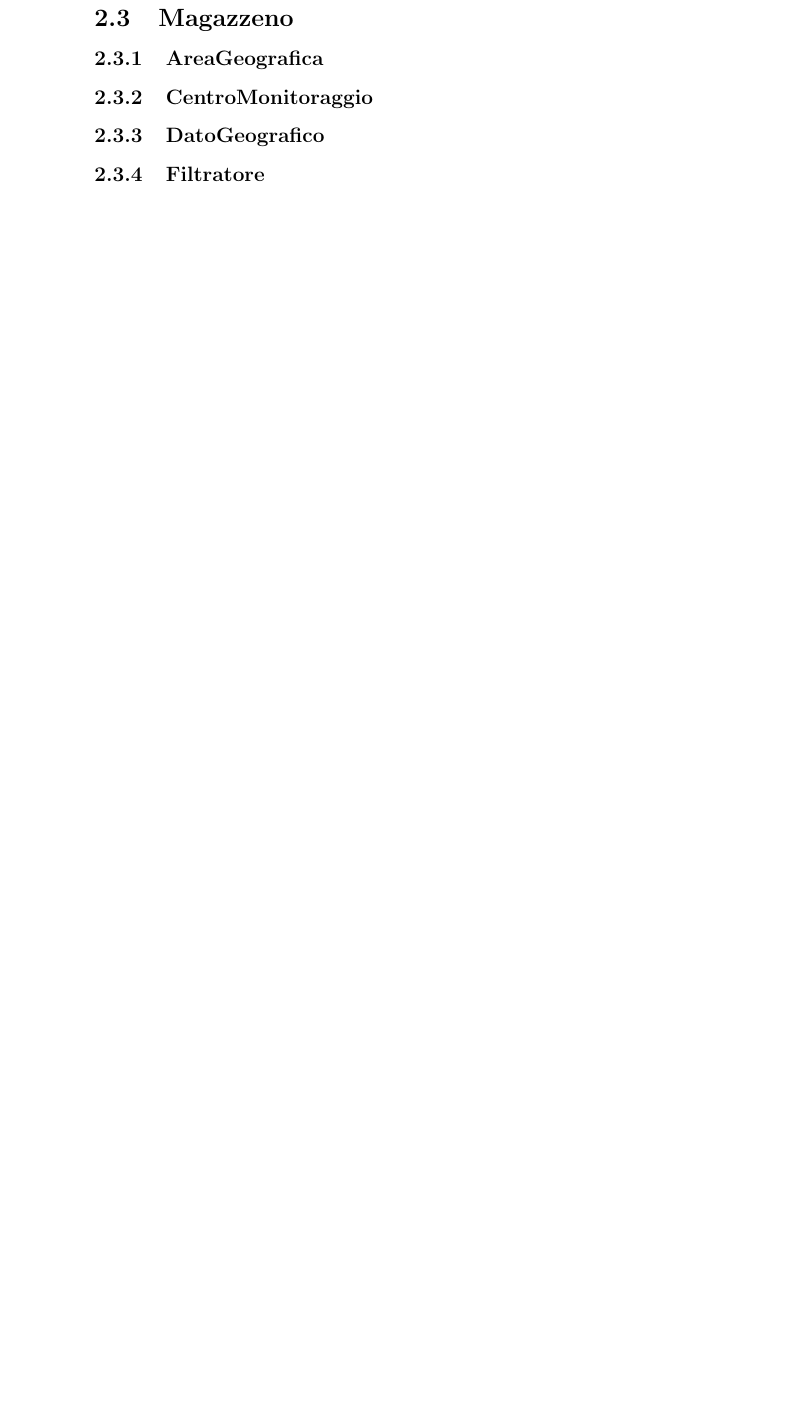
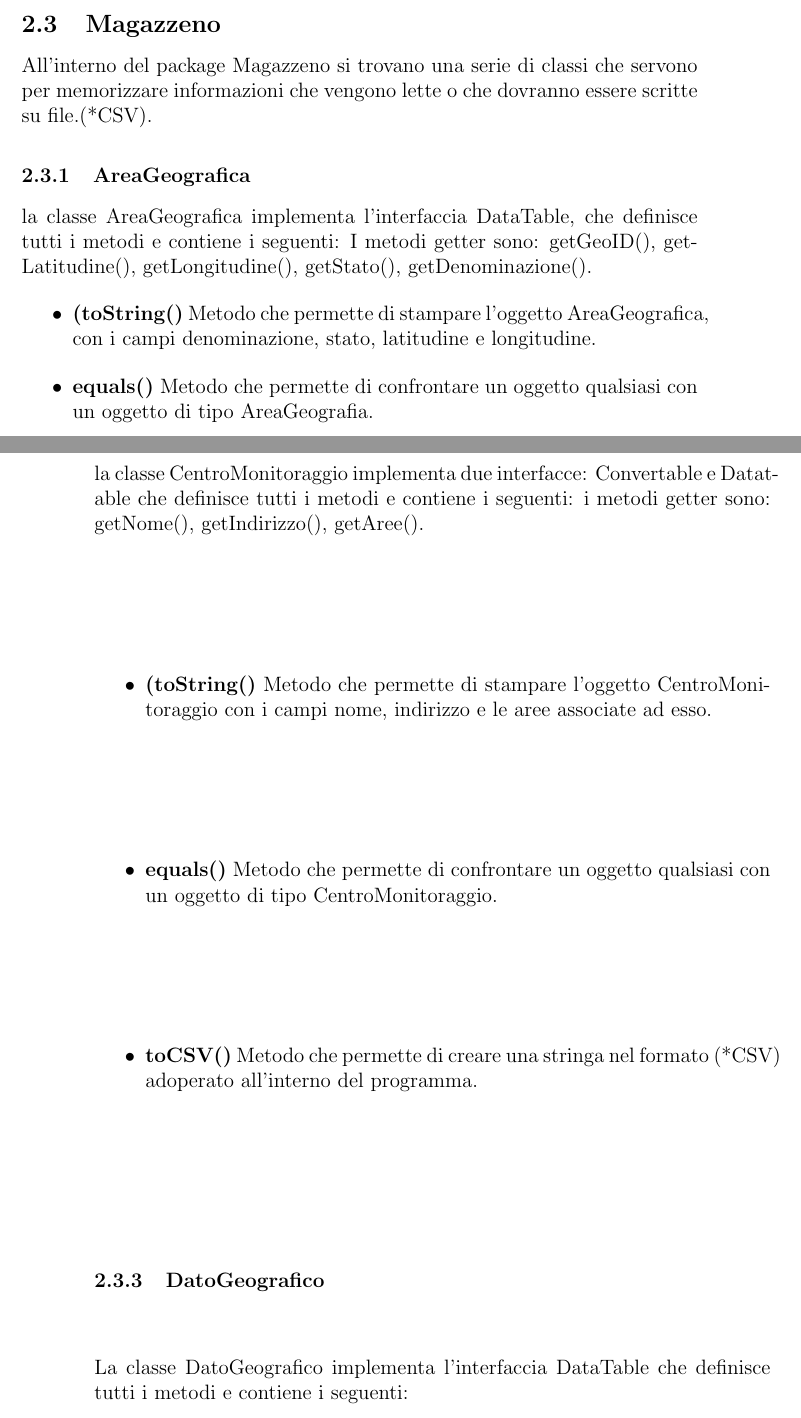
Before and after one commit to Qu4draetto-A3B/UniLab, a LaTeX document (doc/Manuale-Tecnico/Manuale Tecnico.tex): part of page 8 of 8 before the commit and two parts of pages 5 and 6 of 7 after it, the two joined at a grey line, cut so that both start at the same text, the shorter picture padded with empty space. Compiled offline with pdfLaTeX.

Commit message:
avanzamento manuale tecnico

```diff
--- a/doc/Manuale-Tecnico/Manuale Tecnico.tex
+++ b/doc/Manuale-Tecnico/Manuale Tecnico.tex
@@ -142,13 +142,39 @@
 
 		\subsection{Magazzeno}
+		All'interno del package Magazzeno si trovano una serie di classi che servono per memorizzare informazioni che vengono lette o che dovranno essere scritte su file.(*CSV).
+
 			\subsubsection{AreaGeografica}
+			la classe AreaGeografica implementa l'interfaccia DataTable, che definisce tutti i metodi e contiene i seguenti:
+			I metodi getter sono: getGeoID(), getLatitudine(), getLongitudine(), getStato(), getDenominazione().
+			\begin{itemize}
+				\item \textbf{(toString()}
+				Metodo che permette di stampare l'oggetto AreaGeografica, con i campi denominazione, stato, latitudine e longitudine.
+				\item \textbf{equals()}
+				Metodo che permette di confrontare un oggetto qualsiasi con un oggetto di tipo AreaGeografia.
+			\end{itemize}
+
 			\subsubsection{CentroMonitoraggio}
+			la classe CentroMonitoraggio implementa due interfacce: Convertable e Datatable che definisce tutti i metodi e contiene i seguenti:
+			i metodi getter sono: getNome(), getIndirizzo(), getAree().
+			\begin{itemize}
+				\item \textbf{(toString()}
+				Metodo che permette di stampare l'oggetto CentroMonitoraggio con i campi nome, indirizzo e le aree associate ad esso.
+				\item \textbf{equals()}
+				Metodo che permette di confrontare un oggetto qualsiasi con un oggetto di tipo CentroMonitoraggio.
+				\item \textbf{toCSV()}
+				Metodo che permette di creare una stringa nel formato (*CSV) adoperato all'interno del programma.
+			\end{itemize}
+
 			\subsubsection{DatoGeografico}
+			La classe DatoGeografico implementa l'interfaccia DataTable che definisce tutti i metodi e contiene i seguenti:
+%
 			\subsubsection{Filtratore}
 			\subsubsection{Indirizzo}
 			\subsubsection{ListaAree}
 			\subsubsection{Misurazioni}
 			\subsubsection{Operatore}
+
+
 
 		\subsection{Utils}
 			\subsubsection{listacustom.CollezioniIterator}
```
Also changed, not shown: doc/Manuale-Tecnico/Manuale Tecnico.pdf, doc/Manuale-Tecnico/Manuale Tecnico.tex (31 more changed lines), 4 other files.
